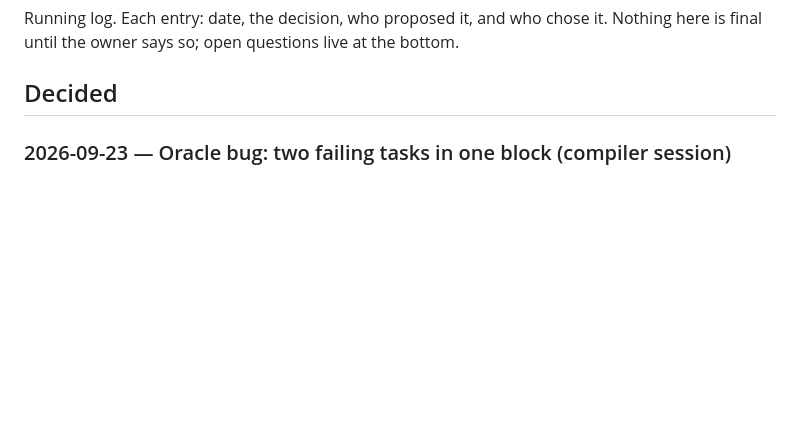
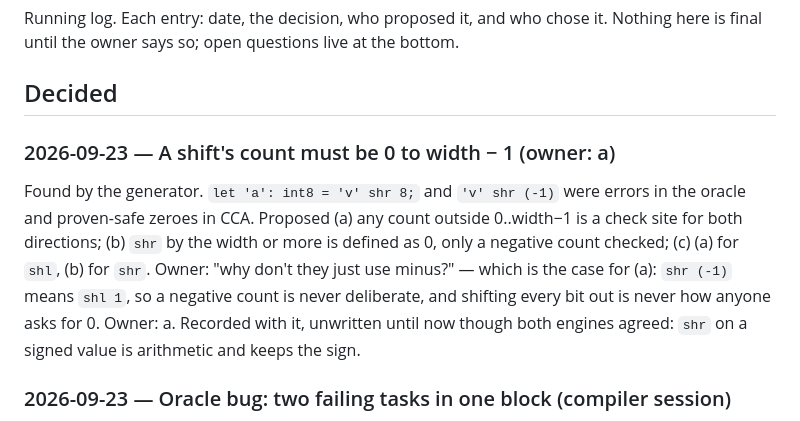
Before and after one commit to Soclets/CyborgPL, a Markdown page: DECISIONS.md, the part around the change. GitHub-like rendering; blank space fills up the shorter version.

```diff
--- a/DECISIONS.md
+++ b/DECISIONS.md
@@ -4,6 +4,19 @@ Running log. Each entry: date, the decision, who proposed it, and who chose it.
 Nothing here is final until the owner says so; open questions live at the bottom.
 
 ## Decided
+
+### 2026-09-23 — A shift's count must be 0 to width − 1 (owner: a)
+
+Found by the generator. `let 'a': int8 = 'v' shr 8;` and `'v' shr (-1)`
+were errors in the oracle and proven-safe zeroes in CCA. Proposed (a)
+any count outside 0..width−1 is a check site for both directions; (b)
+`shr` by the width or more is defined as 0, only a negative count
+checked; (c) (a) for `shl`, (b) for `shr`. Owner: "why don't they just
+use minus?" — which is the case for (a): `shr (-1)` means `shl 1`, so a
+negative count is never deliberate, and shifting every bit out is never
+how anyone asks for 0. Owner: a. Recorded with it, unwritten until now
+though both engines agreed: `shr` on a signed value is arithmetic and
+keeps the sign.
 
 ### 2026-09-23 — Oracle bug: two failing tasks in one block (compiler session)
 
```
Also changed, not shown: design/operators.md (+19 -0 lines).
